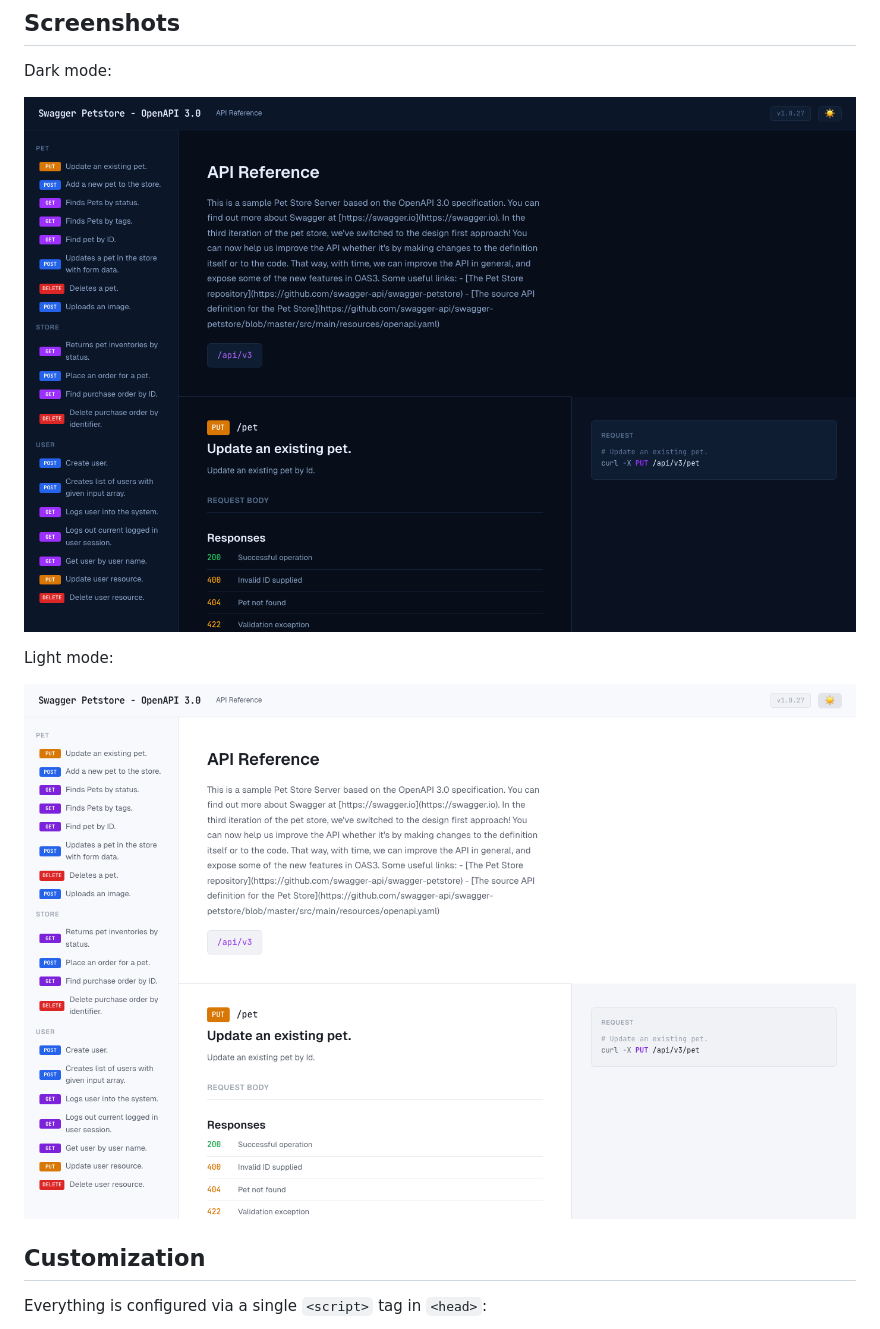
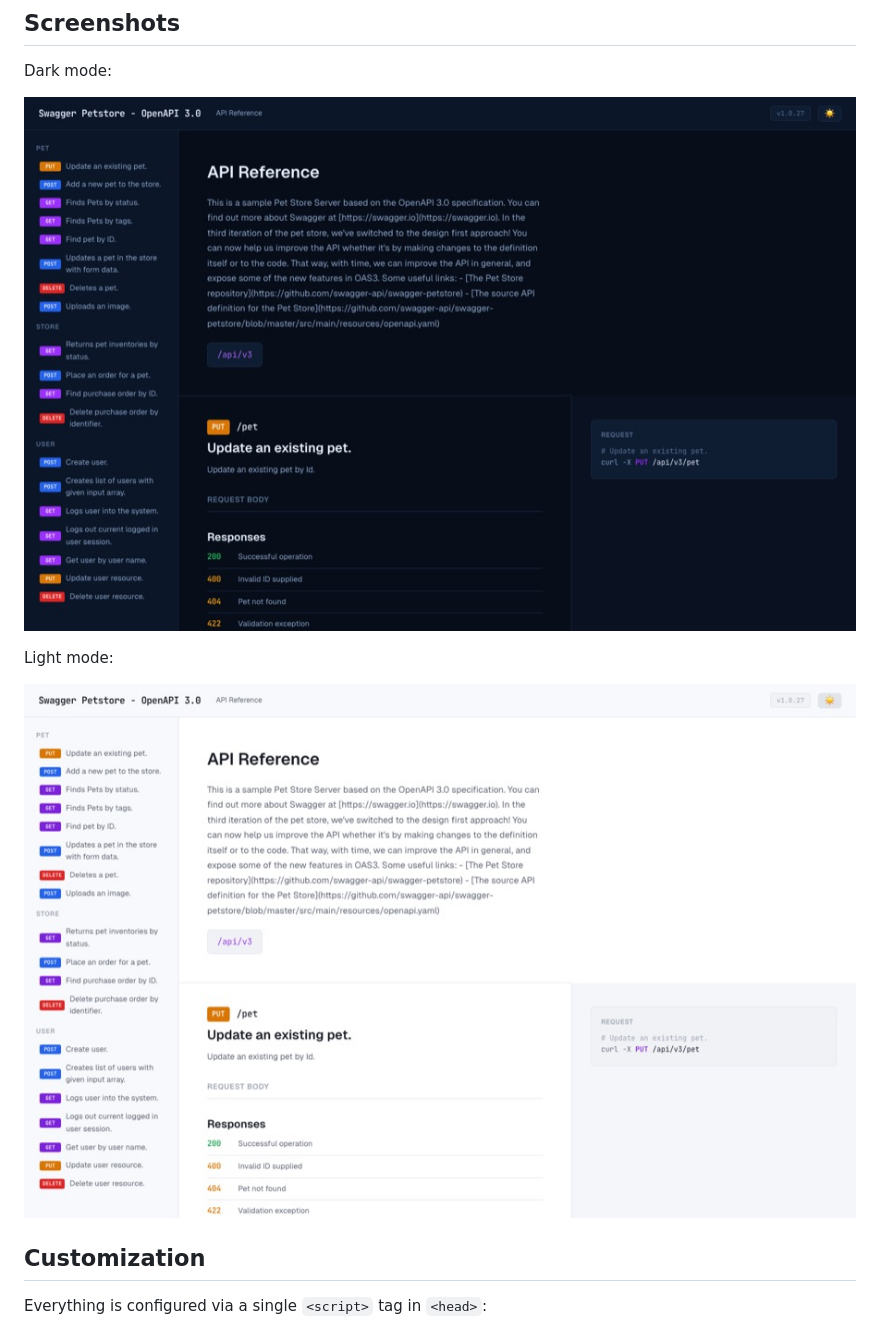
Before and after one commit to skyfallsin/swagger-stripey, a Markdown page: README.md, the part around the change. GitHub-like rendering; pictures changed too: screenshots/dark.jpg (added), screenshots/dark.png (deleted), screenshots/light.jpg (added).

Commit message:
compress screenshots: 163KB → 67KB each

```diff
--- a/README.md
+++ b/README.md
@@ -36,11 +36,11 @@ That's it. It reads `./openapi.json` by default.
 
 Dark mode:
 
-![Dark mode](screenshots/dark.png)
+![Dark mode](screenshots/dark.jpg)
 
 Light mode:
 
-![Light mode](screenshots/light.png)
+![Light mode](screenshots/light.jpg)
 
 ## Customization
 
```
